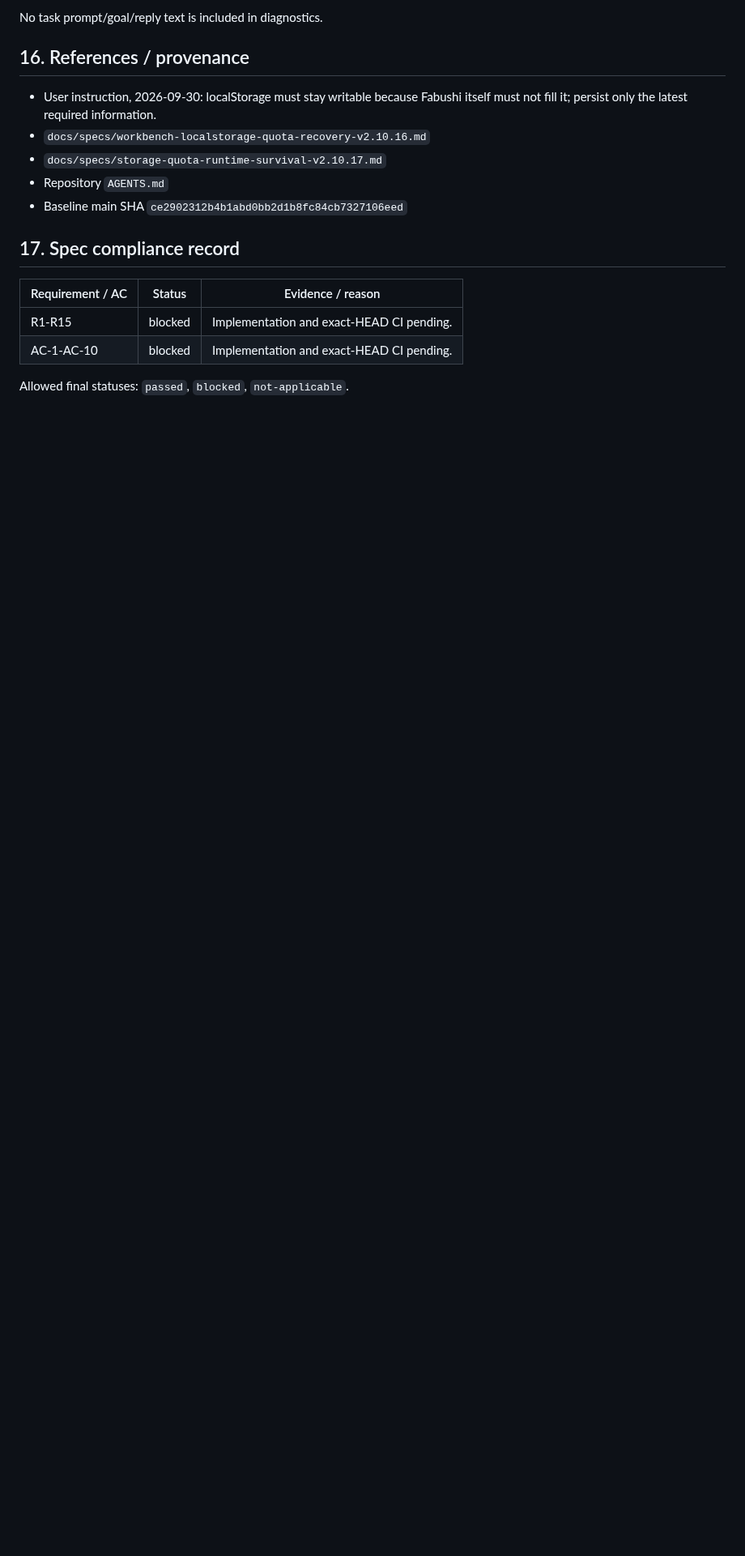
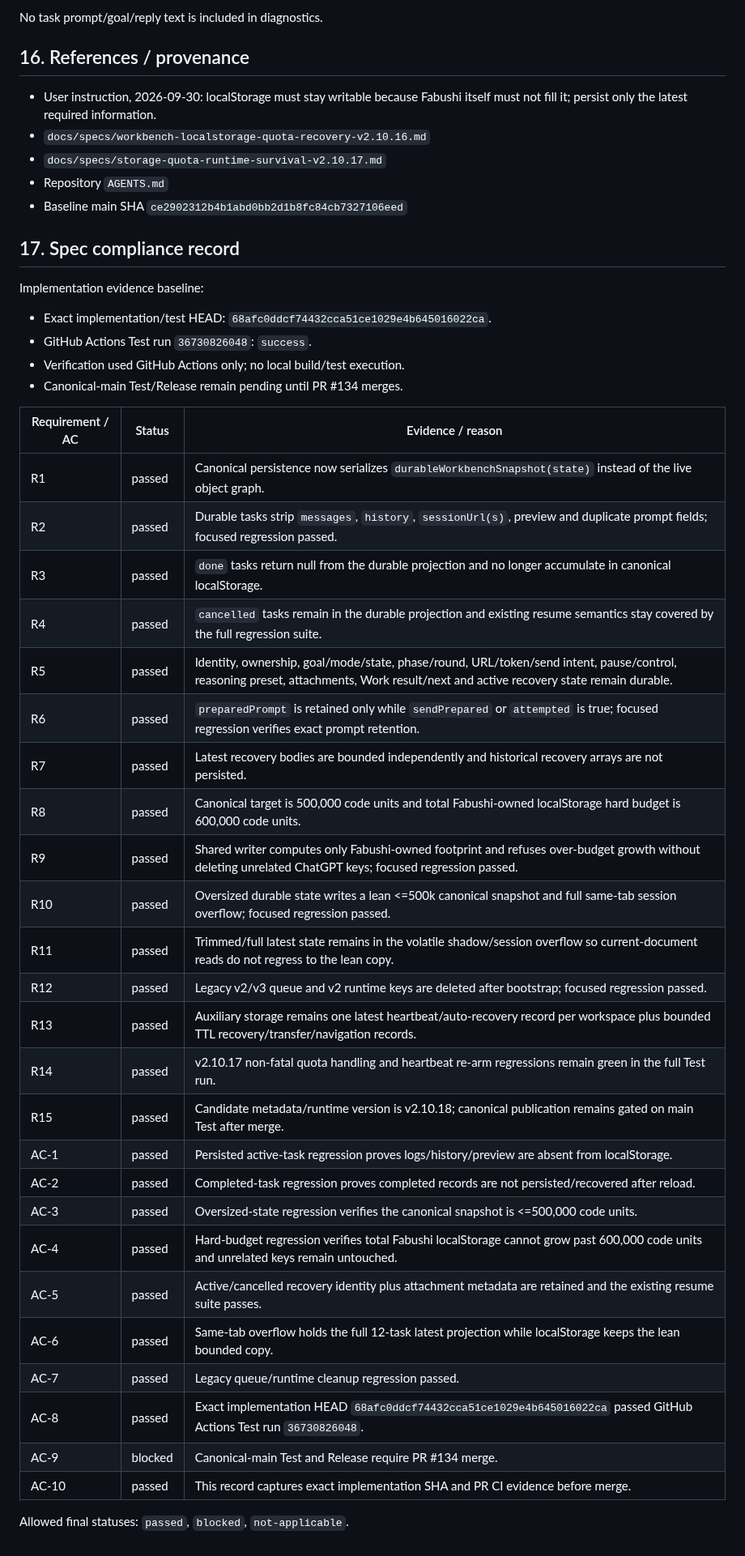
Before and after one commit to bhrumom/fabushi-chatgpt-auto-confirm-userscript, a Markdown page: docs/specs/localstorage-latest-only-budget-v2.10.18.md, the part around the change. Shown at 81% size. Drawn GitHub-style; blank space fills up the shorter version.

Commit message:
spec: record latest-only storage verification

```diff
--- a/docs/specs/localstorage-latest-only-budget-v2.10.18.md
+++ b/docs/specs/localstorage-latest-only-budget-v2.10.18.md
@@ -192,9 +192,38 @@ No task prompt/goal/reply text is included in diagnostics.
 
 ## 17. Spec compliance record
 
+Implementation evidence baseline:
+- Exact implementation/test HEAD: `68afc0ddcf74432cca51ce1029e4b645016022ca`.
+- GitHub Actions Test run `36730826048`: `success`.
+- Verification used GitHub Actions only; no local build/test execution.
+- Canonical-main Test/Release remain pending until PR #134 merges.
+
 | Requirement / AC | Status | Evidence / reason |
 | --- | --- | --- |
-| R1-R15 | blocked | Implementation and exact-HEAD CI pending. |
-| AC-1-AC-10 | blocked | Implementation and exact-HEAD CI pending. |
+| R1 | passed | Canonical persistence now serializes `durableWorkbenchSnapshot(state)` instead of the live object graph. |
+| R2 | passed | Durable tasks strip `messages`, `history`, `sessionUrl(s)`, preview and duplicate prompt fields; focused regression passed. |
+| R3 | passed | `done` tasks return null from the durable projection and no longer accumulate in canonical localStorage. |
+| R4 | passed | `cancelled` tasks remain in the durable projection and existing resume semantics stay covered by the full regression suite. |
+| R5 | passed | Identity, ownership, goal/mode/state, phase/round, URL/token/send intent, pause/control, reasoning preset, attachments, Work result/next and active recovery state remain durable. |
+| R6 | passed | `preparedPrompt` is retained only while `sendPrepared` or `attempted` is true; focused regression verifies exact prompt retention. |
+| R7 | passed | Latest recovery bodies are bounded independently and historical recovery arrays are not persisted. |
+| R8 | passed | Canonical target is 500,000 code units and total Fabushi-owned localStorage hard budget is 600,000 code units. |
+| R9 | passed | Shared writer computes only Fabushi-owned footprint and refuses over-budget growth without deleting unrelated ChatGPT keys; focused regression passed. |
+| R10 | passed | Oversized durable state writes a lean <=500k canonical snapshot and full same-tab session overflow; focused regression passed. |
+| R11 | passed | Trimmed/full latest state remains in the volatile shadow/session overflow so current-document reads do not regress to the lean copy. |
+| R12 | passed | Legacy v2/v3 queue and v2 runtime keys are deleted after bootstrap; focused regression passed. |
+| R13 | passed | Auxiliary storage remains one latest heartbeat/auto-recovery record per workspace plus bounded TTL recovery/transfer/navigation records. |
+| R14 | passed | v2.10.17 non-fatal quota handling and heartbeat re-arm regressions remain green in the full Test run. |
+| R15 | passed | Candidate metadata/runtime version is v2.10.18; canonical publication remains gated on main Test after merge. |
+| AC-1 | passed | Persisted active-task regression proves logs/history/preview are absent from localStorage. |
+| AC-2 | passed | Completed-task regression proves completed records are not persisted/recovered after reload. |
+| AC-3 | passed | Oversized-state regression verifies the canonical snapshot is <=500,000 code units. |
+| AC-4 | passed | Hard-budget regression verifies total Fabushi localStorage cannot grow past 600,000 code units and unrelated keys remain untouched. |
+| AC-5 | passed | Active/cancelled recovery identity plus attachment metadata are retained and the existing resume suite passes. |
+| AC-6 | passed | Same-tab overflow holds the full 12-task latest projection while localStorage keeps the lean bounded copy. |
+| AC-7 | passed | Legacy queue/runtime cleanup regression passed. |
+| AC-8 | passed | Exact implementation HEAD `68afc0ddcf74432cca51ce1029e4b645016022ca` passed GitHub Actions Test run `36730826048`. |
+| AC-9 | blocked | Canonical-main Test and Release require PR #134 merge. |
+| AC-10 | passed | This record captures exact implementation SHA and PR CI evidence before merge. |
 
 Allowed final statuses: `passed`, `blocked`, `not-applicable`.
```
